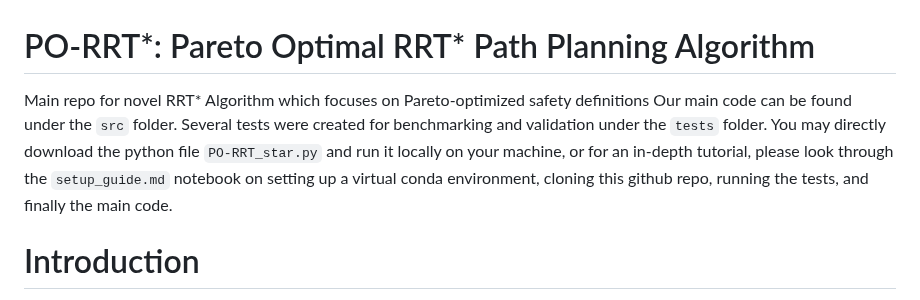
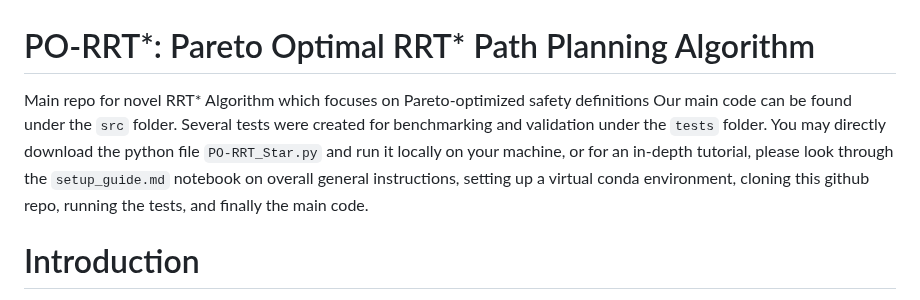
Before and after one commit to K-batonisashvili/PO-RRT-Pareto-Optimal-Path-Planning, a Markdown page: README.md, the part around one of its changes. Drawn GitHub-style.

Commit message:
Some more setup and guide changes

```diff
--- a/README.md
+++ b/README.md
@@ -1,5 +1,5 @@
 # PO-RRT*: Pareto Optimal RRT* Path Planning Algorithm
-Main repo for novel RRT* Algorithm which focuses on Pareto-optimized safety definitions Our main code can be found under the `src` folder. Several tests were created for benchmarking and validation under the `tests` folder. You may directly download the python file `PO-RRT_star.py` and run it locally on your machine, or for an in-depth tutorial, please look through the `setup_guide.md` notebook on setting up a virtual conda environment, cloning this github repo, running the tests, and finally the main code.
+Main repo for novel RRT* Algorithm which focuses on Pareto-optimized safety definitions Our main code can be found under the `src` folder. Several tests were created for benchmarking and validation under the `tests` folder. You may directly download the python file `PO-RRT_Star.py` and run it locally on your machine, or for an in-depth tutorial, please look through the `setup_guide.md` notebook on overall general instructions, setting up a virtual conda environment, cloning this github repo, running the tests, and finally the main code.
 
 
 
```
Also changed, not shown: other parts of README.md (+0 -9 lines), setup_guide.md (+10 -1 lines).
